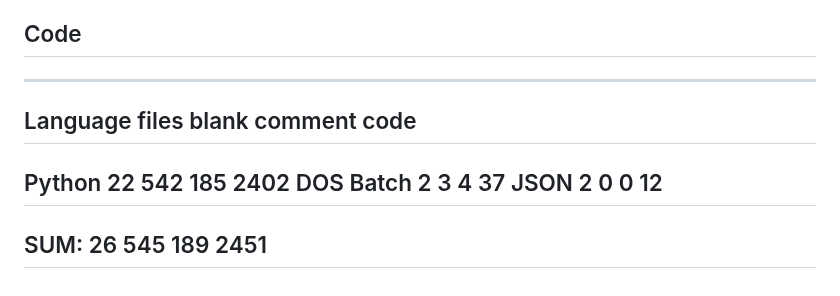
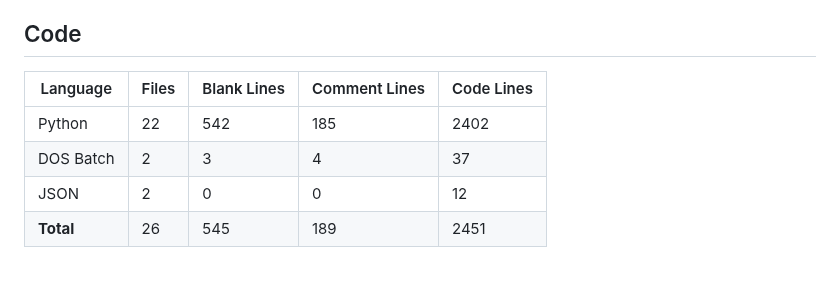
Before and after one commit to TS-DEV-JAVA/Spot-down, a Markdown page: README.md, the part around the change. Rendered like a GitHub page.

```diff
--- a/README.md
+++ b/README.md
@@ -126,12 +126,9 @@ spot-down-cli: error: the following arguments are required: url
 - other fixes
 - fixing streamiing.
 ## Code
--------------------------------------------------------------------------------
-Language                     files          blank        comment           code
--------------------------------------------------------------------------------
-Python                          22            542            185           2402
-DOS Batch                        2              3              4             37
-JSON                             2              0              0             12
--------------------------------------------------------------------------------
-SUM:                            26            545            189           2451
--------------------------------------------------------------------------------
+| Language   | Files | Blank Lines | Comment Lines | Code Lines |
+|------------|-------|-------------|---------------|------------|
+| Python     | 22    | 542         | 185           | 2402       |
+| DOS Batch  | 2     | 3           | 4             | 37         |
+| JSON       | 2     | 0           | 0             | 12         |
+| **Total**  | 26    | 545         | 189           | 2451       |
```
